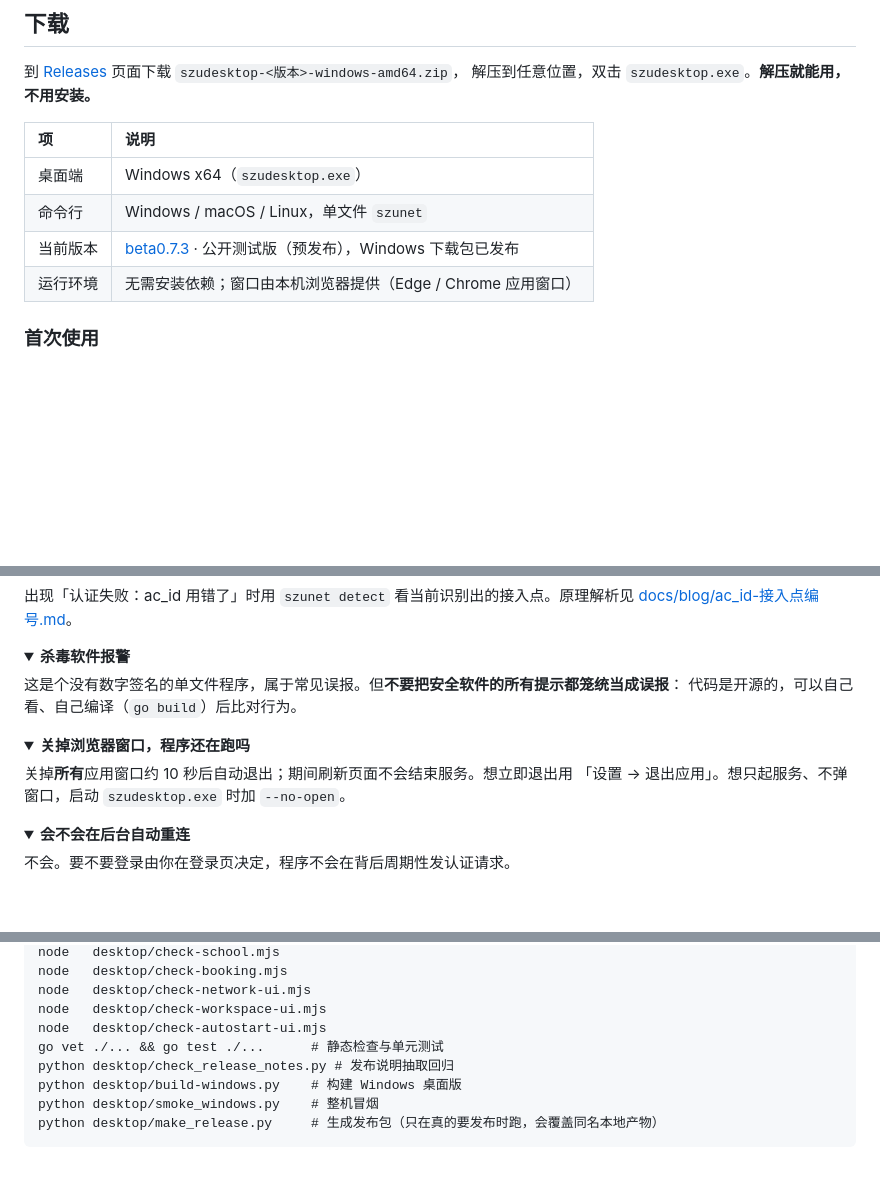
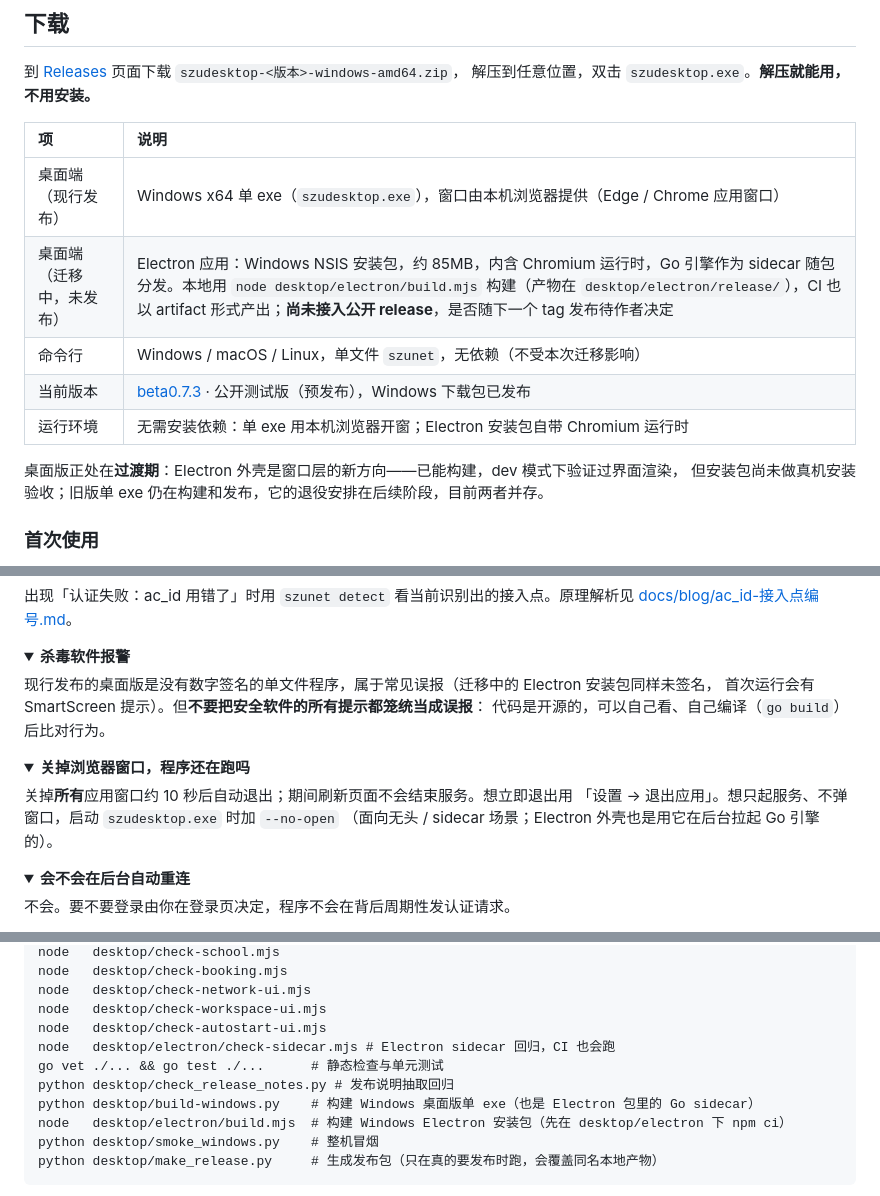
Before and after one commit to Alakazamc/szudesktop, a Markdown page: README.md, 3 parts joined by grey strips. Drawn GitHub-style; folded sections open; blank space fills up the shorter version.

````diff
--- a/README.md
+++ b/README.md
@@ -62,10 +62,14 @@ szuDesktop 同时对付这两件事：**一个按钮完成认证，一个按钮
 
 | 项 | 说明 |
 | :-- | :---- |
-| 桌面端 | Windows x64（`szudesktop.exe`） |
-| 命令行 | Windows / macOS / Linux，单文件 `szunet` |
+| 桌面端（现行发布） | Windows x64 单 exe（`szudesktop.exe`），窗口由本机浏览器提供（Edge / Chrome 应用窗口） |
+| 桌面端（迁移中，未发布） | Electron 应用：Windows NSIS 安装包，约 85MB，内含 Chromium 运行时，Go 引擎作为 sidecar 随包分发。本地用 `node desktop/electron/build.mjs` 构建（产物在 `desktop/electron/release/`），CI 也以 artifact 形式产出；**尚未接入公开 release**，是否随下一个 tag 发布待作者决定 |
+| 命令行 | Windows / macOS / Linux，单文件 `szunet`，无依赖（不受本次迁移影响） |
 | 当前版本 | [beta0.7.3](https://github.com/SzuDesktopTeam/szudesktop/releases/tag/beta0.7.3) · 公开测试版（预发布），Windows 下载包已发布 |
-| 运行环境 | 无需安装依赖；窗口由本机浏览器提供（Edge / Chrome 应用窗口） |
+| 运行环境 | 无需安装依赖：单 exe 用本机浏览器开窗；Electron 安装包自带 Chromium 运行时 |
+
+桌面版正处在**过渡期**：Electron 外壳是窗口层的新方向——已能构建，dev 模式下验证过界面渲染，
+但安装包尚未做真机安装验收；旧版单 exe 仍在构建和发布，它的退役安排在后续阶段，目前两者并存。
 
 ### 首次使用
 
@@ -191,7 +195,8 @@ macOS 上保存凭据（`config set`）走系统钥匙串：写入前会先用
 <details>
 <summary><b>杀毒软件报警</b></summary>
 
-这是个没有数字签名的单文件程序，属于常见误报。但**不要把安全软件的所有提示都笼统当成误报**：
+现行发布的桌面版是没有数字签名的单文件程序，属于常见误报（迁移中的 Electron 安装包同样未签名，
+首次运行会有 SmartScreen 提示）。但**不要把安全软件的所有提示都笼统当成误报**：
 代码是开源的，可以自己看、自己编译（`go build`）后比对行为。
 </details>
 
@@ -199,7 +204,8 @@ macOS 上保存凭据（`config set`）走系统钥匙串：写入前会先用
 <summary><b>关掉浏览器窗口，程序还在跑吗</b></summary>
 
 关掉**所有**应用窗口约 10 秒后自动退出；期间刷新页面不会结束服务。想立即退出用
-「设置 → 退出应用」。想只起服务、不弹窗口，启动 `szudesktop.exe` 时加 `--no-open`。
+「设置 → 退出应用」。想只起服务、不弹窗口，启动 `szudesktop.exe` 时加 `--no-open`
+（面向无头 / sidecar 场景；Electron 外壳也是用它在后台拉起 Go 引擎的）。
 </details>
 
 <details>
@@ -249,9 +255,11 @@ node   desktop/check-booking.mjs
 node   desktop/check-network-ui.mjs
 node   desktop/check-workspace-ui.mjs
 node   desktop/check-autostart-ui.mjs
+node   desktop/electron/check-sidecar.mjs # Electron sidecar 回归，CI 也会跑
 go vet ./... && go test ./...      # 静态检查与单元测试
 python desktop/check_release_notes.py # 发布说明抽取回归
-python desktop/build-windows.py    # 构建 Windows 桌面版
+python desktop/build-windows.py    # 构建 Windows 桌面版单 exe（也是 Electron 包里的 Go sidecar）
+node   desktop/electron/build.mjs  # 构建 Windows Electron 安装包（先在 desktop/electron 下 npm ci）
 python desktop/smoke_windows.py    # 整机冒烟
 python desktop/make_release.py     # 生成发布包（只在真的要发布时跑，会覆盖同名本地产物）
 ```
````
Also changed, not shown: docs/README_en.md (+17 -6 lines).
